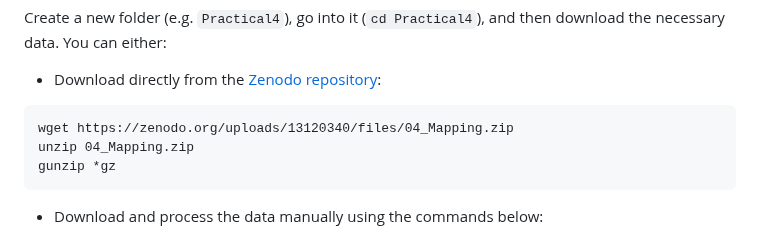
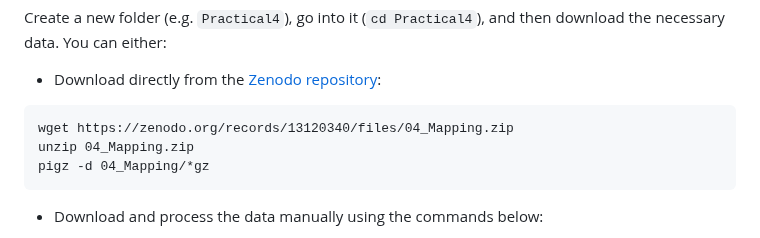
Before and after one commit to bramdanneels/IntroOmicsPract, a Markdown page: Practicals/04_ReadMapping.md, the part around the change. GitHub-like rendering.

````diff
--- a/Practicals/04_ReadMapping.md
+++ b/Practicals/04_ReadMapping.md
@@ -60,9 +60,9 @@ You can either:
 - Download directly from the [Zenodo repository](https://zenodo.org/uploads/13120340):
 
 ```
-wget https://zenodo.org/uploads/13120340/files/04_Mapping.zip
+wget https://zenodo.org/records/13120340/files/04_Mapping.zip
 unzip 04_Mapping.zip
-gunzip *gz
+pigz -d 04_Mapping/*gz
 ```
 
 - Download and process the data manually using the commands below:
````
